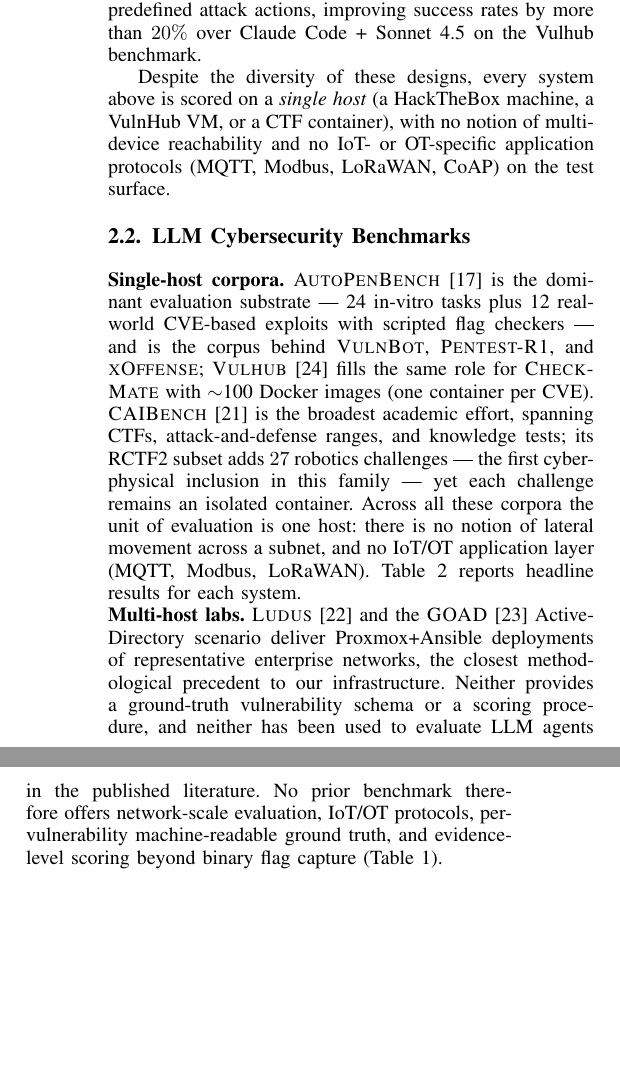
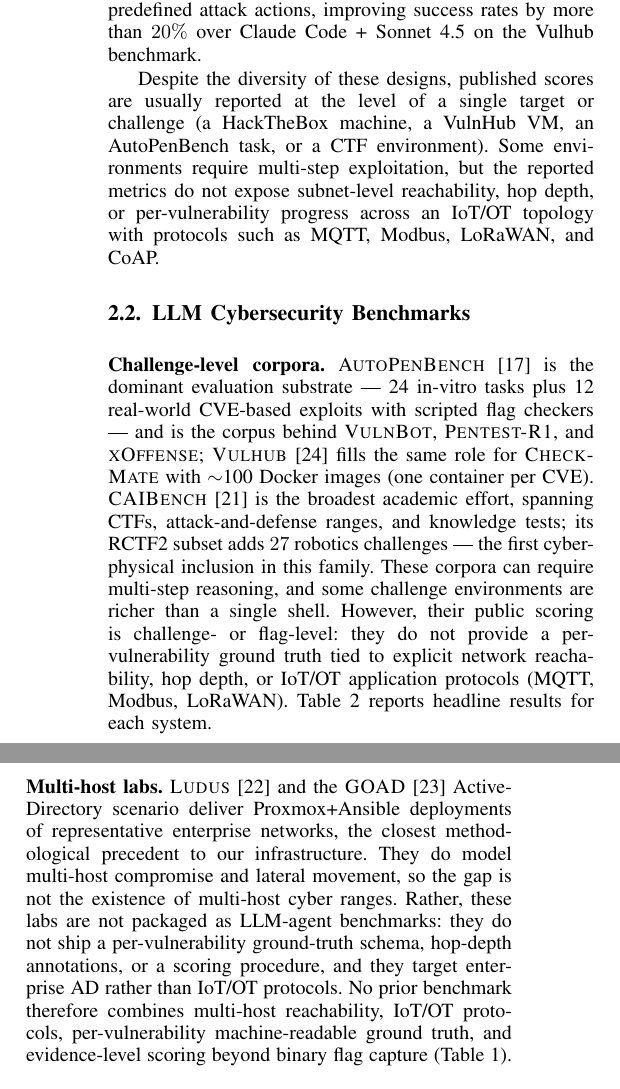
Before and after one commit to Tanguyvans/LANCE, a LaTeX paper (paper/paper_full.tex): two parts of the columns of page 2 of 10, joined at a grey line, cut so that both start at the same text, the shorter picture padded with empty space. Compiled offline with pdfLaTeX; a missing font is replaced by an installed copy or a similar font; a LaTeX package or settings file that is missing is left out.

Commit message:
Refine benchmark related work claims

```diff
--- a/paper/paper_full.tex
+++ b/paper/paper_full.tex
@@ -185,16 +185,18 @@
 predefined attack actions, improving success rates by more than $20\%$
 over Claude Code + Sonnet 4.5 on the Vulhub benchmark.
 
-Despite the diversity of these designs, every system above is scored on
-a \emph{single host} (a HackTheBox machine, a VulnHub VM, or a CTF
-container), with no notion of multi-device reachability and no IoT- or
-OT-specific application protocols (MQTT, Modbus, LoRaWAN, CoAP) on the
-test surface.
+Despite the diversity of these designs, published scores are usually
+reported at the level of a single target or challenge (a HackTheBox
+machine, a VulnHub VM, an AutoPenBench task, or a CTF environment).
+Some environments require multi-step exploitation, but the reported
+metrics do not expose subnet-level reachability, hop depth, or
+per-vulnerability progress across an IoT/OT topology with protocols such
+as MQTT, Modbus, LoRaWAN, and CoAP.
 
 \subsection{LLM Cybersecurity Benchmarks}
 \label{sec:related:bench}
 
-\noindent\textbf{Single-host corpora.}
+\noindent\textbf{Challenge-level corpora.}
 \textsc{AutoPenBench}~\cite{autopenbench24} is the dominant evaluation
 substrate — 24 in-vitro tasks plus 12 real-world CVE-based exploits with
 scripted flag checkers — and is the corpus behind \textsc{VulnBot},
@@ -203,22 +205,26 @@
 (one container per CVE). \textsc{CAIBench}~\cite{caibench25} is the
 broadest academic effort, spanning CTFs, attack-and-defense ranges, and
 knowledge tests; its RCTF2 subset adds $27$ robotics challenges — the
-first cyber-physical inclusion in this family — yet each challenge
-remains an isolated container. Across all these corpora the unit of
-evaluation is one host: there is no notion of lateral movement across a
-subnet, and no IoT/OT application layer (MQTT, Modbus, LoRaWAN).
-Table~\ref{tab:reported} reports headline results for each system.
+first cyber-physical inclusion in this family. These corpora can require
+multi-step reasoning, and some challenge environments are richer than a
+single shell. However, their public scoring is challenge- or flag-level:
+they do not provide a per-vulnerability ground truth tied to explicit
+network reachability, hop depth, or IoT/OT application protocols (MQTT,
+Modbus, LoRaWAN). Table~\ref{tab:reported} reports headline results for
+each system.
 
 \noindent\textbf{Multi-host labs.}
 \textsc{Ludus}~\cite{ludus} and the \textsc{GOAD}~\cite{goad}
 Active-Directory scenario deliver Proxmox+Ansible deployments of
 representative enterprise networks, the closest methodological precedent
-to our infrastructure. Neither provides a ground-truth vulnerability
-schema or a scoring procedure, and neither has been used to evaluate LLM
-agents in the published literature. No prior benchmark therefore offers
-network-scale evaluation, IoT/OT protocols, per-vulnerability
-machine-readable ground truth, and evidence-level scoring beyond binary
-flag capture (Table~\ref{tab:related}).
+to our infrastructure. They do model multi-host compromise and lateral
+movement, so the gap is not the existence of multi-host cyber ranges.
+Rather, these labs are not packaged as LLM-agent benchmarks: they do not
+ship a per-vulnerability ground-truth schema, hop-depth annotations, or a
+scoring procedure, and they target enterprise AD rather than IoT/OT
+protocols. No prior benchmark therefore combines multi-host reachability,
+IoT/OT protocols, per-vulnerability machine-readable ground truth, and
+evidence-level scoring beyond binary flag capture (Table~\ref{tab:related}).
 
 \subsection{Attack Graphs and Network Reachability}
 \label{sec:related:graph}
```
Also changed, not shown: paper/paper_full.pdf, paper/paper_full.tex (33 more changed lines).
